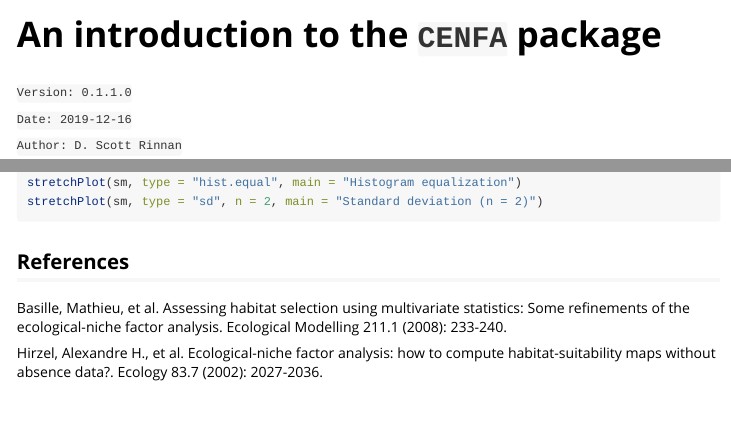
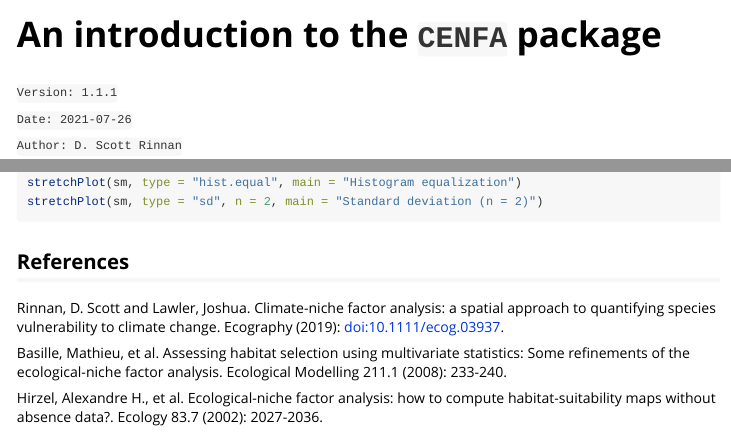
Before and after one commit to rinnan/CENFA, an R Markdown document (vignettes/CENFA-vignette.Rmd): the page in a window 1100 px wide, from its top, and a second part further down, joined at a grey line. Rendered offline with R 4.5, knitr and Pandoc, with nearby package versions; the code chunks are not run, so their results and figures are left out.

Commit message:
Updated version

````diff
--- a/vignettes/CENFA-vignette.Rmd
+++ b/vignettes/CENFA-vignette.Rmd
@@ -19,5 +19,5 @@ library(CENFA)
 ```
 # An introduction to the `CENFA` package
 
-`Version: 0.1.1.0`
+`Version: 1.1.1`
 
@@ -238,6 +238,10 @@ stretchPlot(sm, type = "sd", n = 2, main = "Standard deviation (n = 2)")
 
 ## References
 
+Rinnan, D. Scott and Lawler, Joshua. Climate-niche factor analysis: a spatial
+approach to quantifying species vulnerability to climate change. Ecography (2019):
+<doi:10.1111/ecog.03937>.
+
 Basille, Mathieu, et al. Assessing habitat selection using multivariate
 statistics: Some refinements of the ecological-niche factor analysis. Ecological
 Modelling 211.1 (2008): 233-240.
````
Also changed, not shown: vignettes/CENFA-vignette.Rmd (2 more changed lines), 4 other files.
